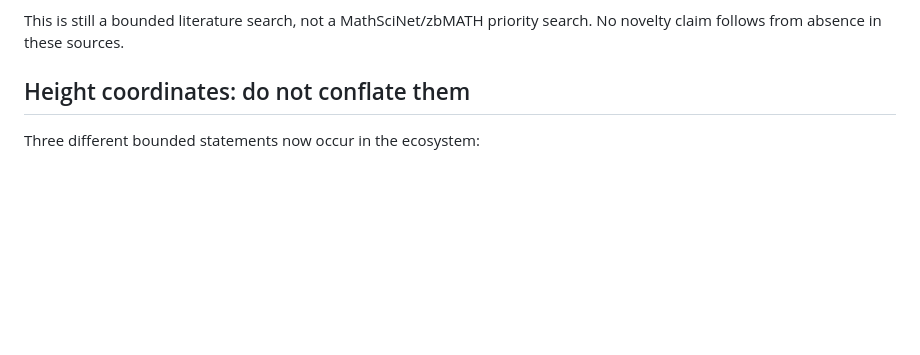
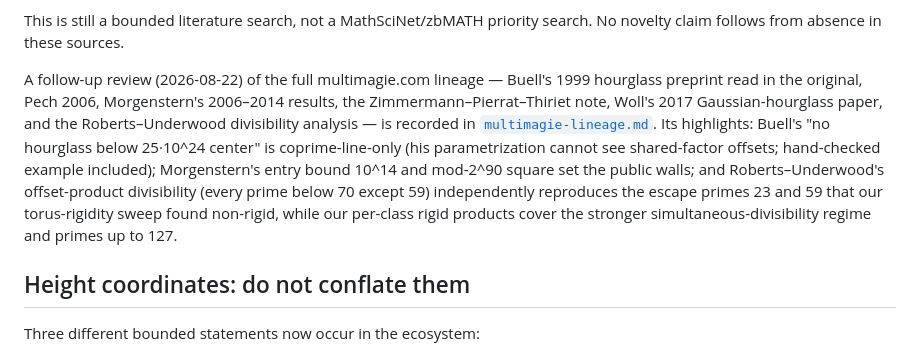
Before and after one commit to uwe-schwarz/magic-squares-of-squares, a Markdown page: research/independent-2026-audit/README.md, the part around the change. GitHub-like rendering; blank space fills up the shorter version.

Commit message:
Add multimagie.com lineage review and rigidity cross-validation

```diff
--- a/research/independent-2026-audit/README.md
+++ b/research/independent-2026-audit/README.md
@@ -63,6 +63,19 @@ The external run was source-checked here, not independently reproduced.
 
 This is still a bounded literature search, not a MathSciNet/zbMATH priority search. No
 novelty claim follows from absence in these sources.
+
+A follow-up review (2026-08-22) of the full multimagie.com lineage — Buell's 1999
+hourglass preprint read in the original, Pech 2006, Morgenstern's 2006–2014 results,
+the Zimmermann–Pierrat–Thiriet note, Woll's 2017 Gaussian-hourglass paper, and the
+Roberts–Underwood divisibility analysis — is recorded in
+[`multimagie-lineage.md`](multimagie-lineage.md). Its highlights: Buell's
+"no hourglass below 25·10^24 center" is coprime-line-only (his parametrization cannot
+see shared-factor offsets; hand-checked example included); Morgenstern's entry bound
+10^14 and mod-2^90 square set the public walls; and Roberts–Underwood's offset-product
+divisibility (every prime below 70 except 59) independently reproduces the escape
+primes 23 and 59 that our torus-rigidity sweep found non-rigid, while our per-class
+rigid products cover the stronger simultaneous-divisibility regime and primes up to
+127.
 
 ## Height coordinates: do not conflate them
 
```
Also changed, not shown: research/coupled-p2qr-scan/rigidity.md (+24 -0 lines), research/independent-2026-audit/multimagie-lineage.md (added, +166 -0 lines).
